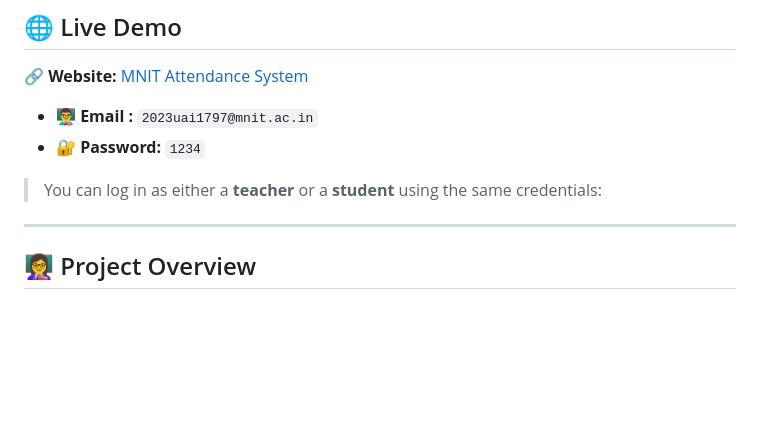
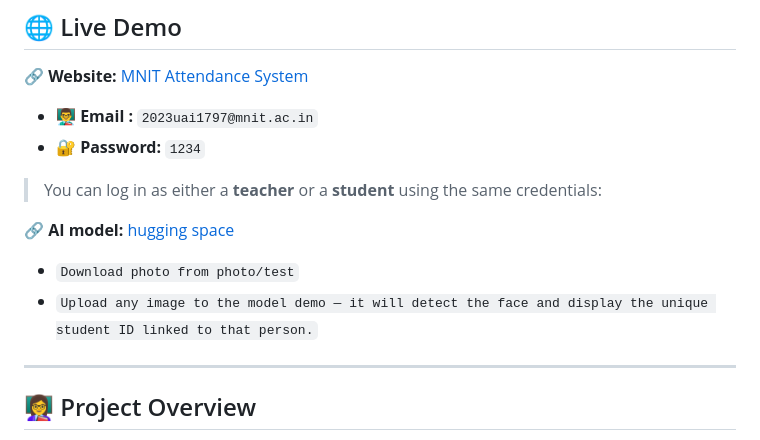
Before and after one commit to mayank-garg0609/AiAttendanceSystem, a Markdown page: README.md, the part around the change. GitHub-like rendering; blank space fills up the shorter version.

```diff
--- a/README.md
+++ b/README.md
@@ -13,6 +13,10 @@
 - 🔐 **Password:** `1234`
 
 > You can log in as either a **teacher** or a **student** using the same credentials:
+
+🔗 **AI model:** [hugging space](https://huggingface.co/spaces/mayankgarg0609/AiAttendance)
+- `Download photo from photo/test`
+- `Upload any image to the model demo — it will detect the face and display the unique student ID linked to that person.`
 
 ---
 
```
